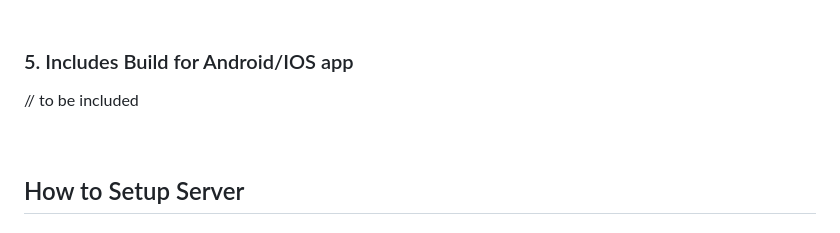
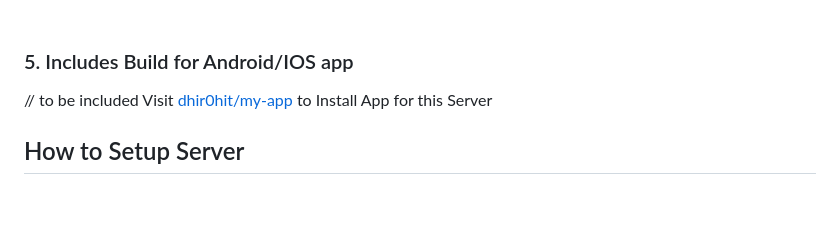
Before and after one commit to dhir0hit/Server, a Markdown page: Readme.md, the part around the change. Rendered like a GitHub page; blank space fills up the shorter version.

Commit message:
Update Readme.md
Signed-off-by: dhir0hit <91639870+dhir0hit@users.noreply.github.com>

```diff
--- a/Readme.md
+++ b/Readme.md
@@ -107,7 +107,7 @@
 
 ### 5. Includes Build for Android/IOS app
 // to be included
-
+Visit <a href="https://github.com/dhir0hit/my-app">dhir0hit/my-app<a> to Install App for this Server
 <br/>
 
 ## How to Setup Server
```
